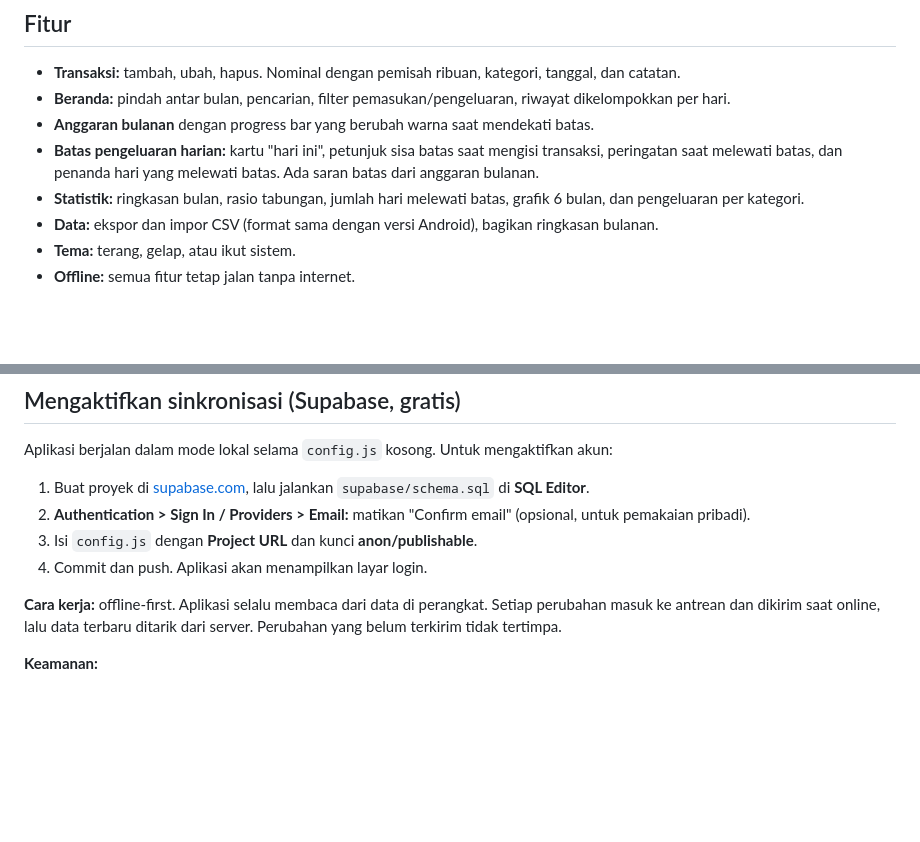
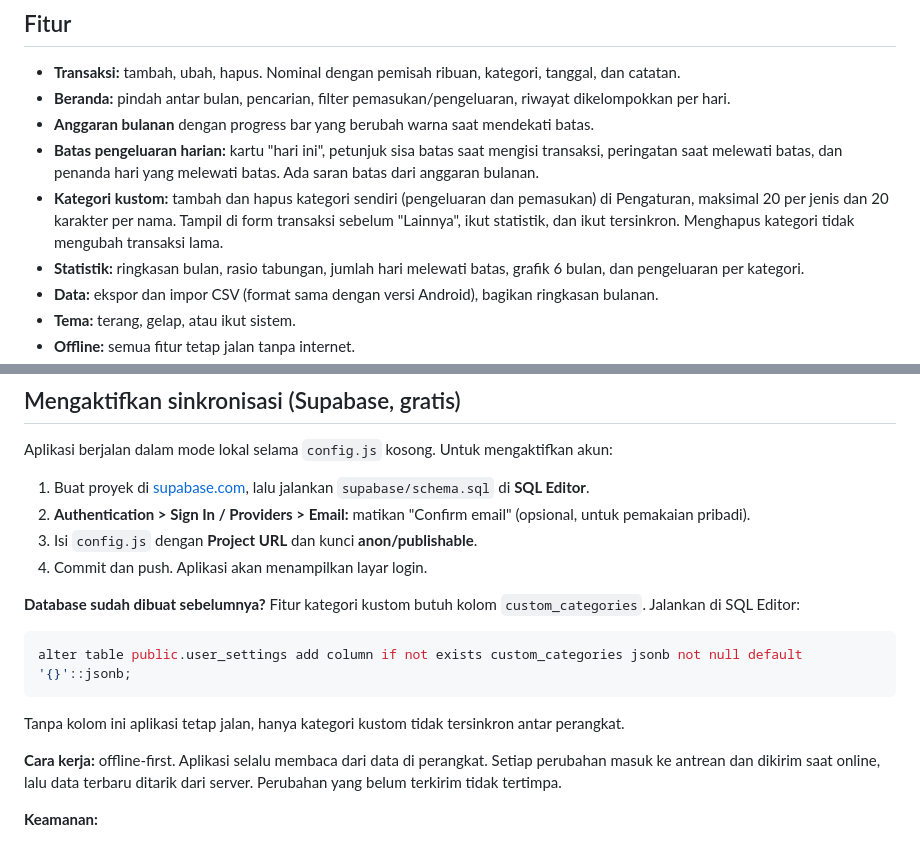
Before and after one commit to ekowahyudirepo/tracking-money-pwa, a Markdown page: README.md, 2 parts joined by grey strips. Drawn GitHub-style; blank space fills up the shorter version.

Commit message:
Kategori kustom: tambah/hapus, ikut sinkronisasi, README
Co-Authored-By: Claude Sonnet 5.5 <noreply@anthropic.com>
Claude-Session: https://claude.ai/code/session_01PoaaqTZ6TSVxPmi1eVRVKY

````diff
--- a/README.md
+++ b/README.md
@@ -28,6 +31,7 @@ Tangkapan layar memakai data contoh.
 - **Beranda:** pindah antar bulan, pencarian, filter pemasukan/pengeluaran, riwayat dikelompokkan per hari.
 - **Anggaran bulanan** dengan progress bar yang berubah warna saat mendekati batas.
 - **Batas pengeluaran harian:** kartu "hari ini", petunjuk sisa batas saat mengisi transaksi, peringatan saat melewati batas, dan penanda hari yang melewati batas. Ada saran batas dari anggaran bulanan.
+- **Kategori kustom:** tambah dan hapus kategori sendiri (pengeluaran dan pemasukan) di Pengaturan, maksimal 20 per jenis dan 20 karakter per nama. Tampil di form transaksi sebelum "Lainnya", ikut statistik, dan ikut tersinkron. Menghapus kategori tidak mengubah transaksi lama.
 - **Statistik:** ringkasan bulan, rasio tabungan, jumlah hari melewati batas, grafik 6 bulan, dan pengeluaran per kategori.
 - **Data:** ekspor dan impor CSV (format sama dengan versi Android), bagikan ringkasan bulanan.
 - **Tema:** terang, gelap, atau ikut sistem.
@@ -53,6 +57,14 @@ Aplikasi berjalan dalam mode lokal selama `config.js` kosong. Untuk mengaktifkan
 2. **Authentication > Sign In / Providers > Email:** matikan "Confirm email" (opsional, untuk pemakaian pribadi).
 3. Isi `config.js` dengan **Project URL** dan kunci **anon/publishable**.
 4. Commit dan push. Aplikasi akan menampilkan layar login.
+
+**Database sudah dibuat sebelumnya?** Fitur kategori kustom butuh kolom `custom_categories`. Jalankan di SQL Editor:
+
+```sql
+alter table public.user_settings add column if not exists custom_categories jsonb not null default '{}'::jsonb;
+```
+
+Tanpa kolom ini aplikasi tetap jalan, hanya kategori kustom tidak tersinkron antar perangkat.
 
 **Cara kerja:** offline-first. Aplikasi selalu membaca dari data di perangkat. Setiap perubahan masuk ke antrean
 dan dikirim saat online, lalu data terbaru ditarik dari server. Perubahan yang belum terkirim tidak tertimpa.
````
Also changed, not shown: other parts of README.md (+3 -0 lines), docs/screenshots/kategori-kustom.png (added), 4 other files.
